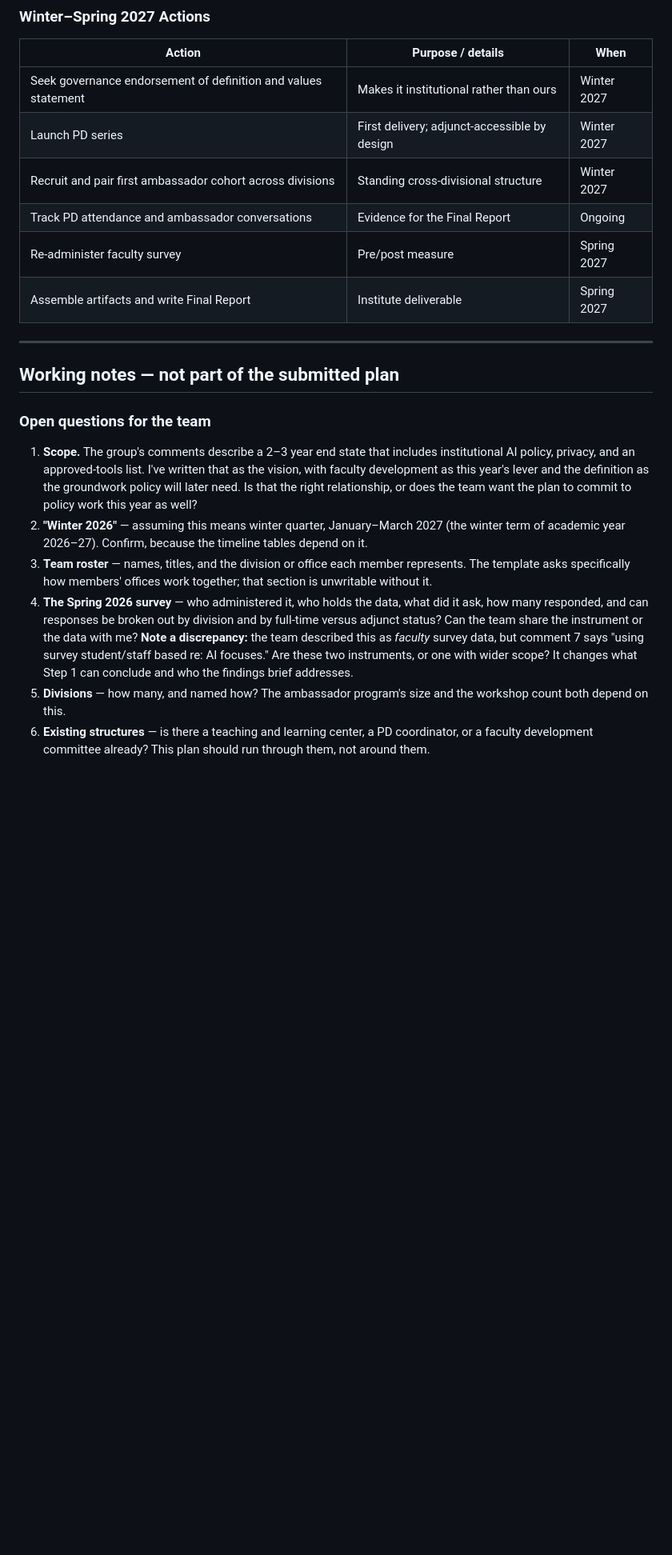
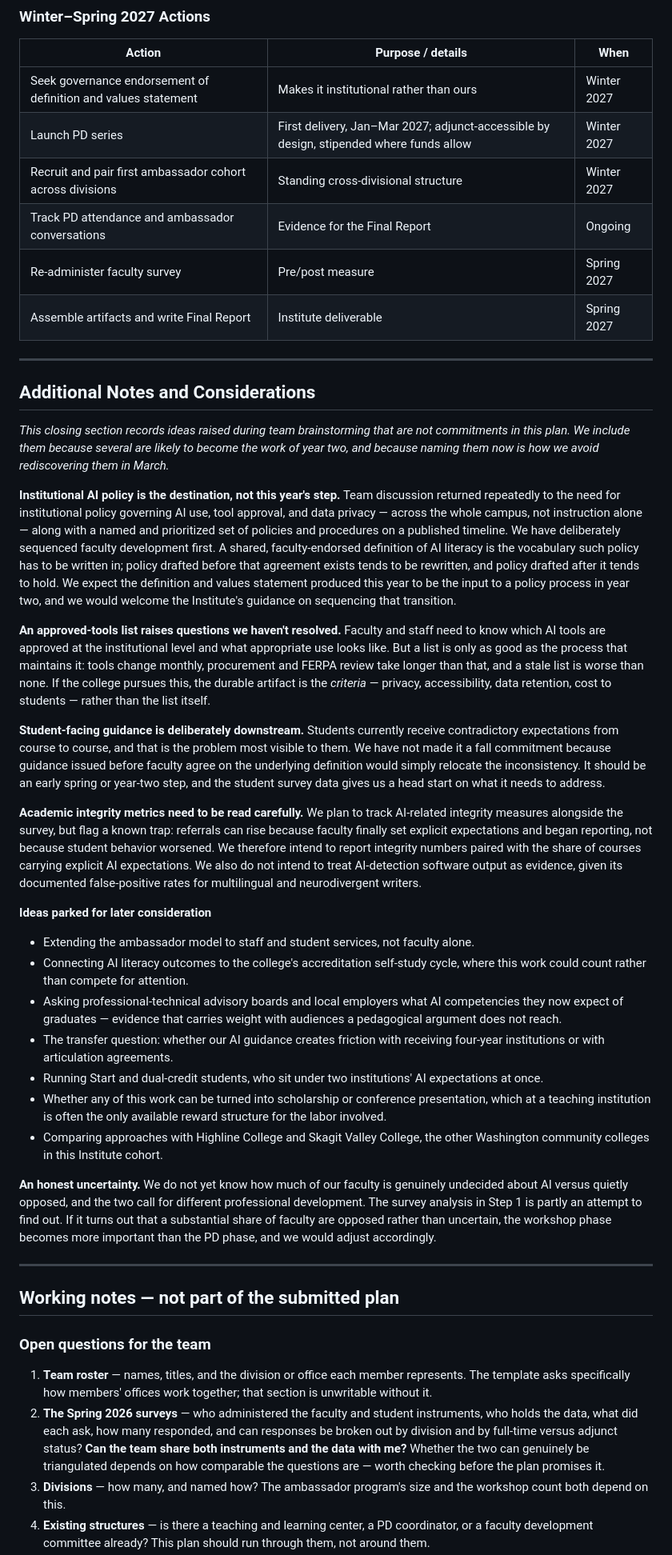
Before and after one commit to morrow-crm/oc-reading-fluency-student, a Markdown page: aacu-ai-institute/03-deliverables/action-plan-draft.md, the part around one of its changes. Shown at 80% size. Rendered like a GitHub page; blank space fills up the shorter version.

```diff
--- a/aacu-ai-institute/03-deliverables/action-plan-draft.md
+++ b/aacu-ai-institute/03-deliverables/action-plan-draft.md
@@ -306,7 +323,7 @@ Institute's mid-year and capstone events; and the artifacts submitted with the F
 | Action | Purpose / details | When |
 |---|---|---|
 | Seek governance endorsement of definition and values statement | Makes it institutional rather than ours | Winter 2027 |
-| Launch PD series | First delivery; adjunct-accessible by design | Winter 2027 |
+| Launch PD series | First delivery, Jan–Mar 2027; adjunct-accessible by design, stipended where funds allow | Winter 2027 |
 | Recruit and pair first ambassador cohort across divisions | Standing cross-divisional structure | Winter 2027 |
 | Track PD attendance and ambassador conversations | Evidence for the Final Report | Ongoing |
 | Re-administer faculty survey | Pre/post measure | Spring 2027 |
@@ -314,27 +331,80 @@ Institute's mid-year and capstone events; and the artifacts submitted with the F
 
 ---
 
+## Additional Notes and Considerations
+
+*This closing section records ideas raised during team brainstorming that are not commitments in
+this plan. We include them because several are likely to become the work of year two, and because
+naming them now is how we avoid rediscovering them in March.*
+
+**Institutional AI policy is the destination, not this year's step.** Team discussion returned
+repeatedly to the need for institutional policy governing AI use, tool approval, and data
+privacy — across the whole campus, not instruction alone — along with a named and prioritized
+set of policies and procedures on a published timeline. We have deliberately sequenced faculty
+development first. A shared, faculty-endorsed definition of AI literacy is the vocabulary such
+policy has to be written in; policy drafted before that agreement exists tends to be rewritten,
+and policy drafted after it tends to hold. We expect the definition and values statement
+produced this year to be the input to a policy process in year two, and we would welcome the
+Institute's guidance on sequencing that transition.
+
+**An approved-tools list raises questions we haven't resolved.** Faculty and staff need to know
+which AI tools are approved at the institutional level and what appropriate use looks like. But
+a list is only as good as the process that maintains it: tools change monthly, procurement and
+FERPA review take longer than that, and a stale list is worse than none. If the college pursues
+this, the durable artifact is the *criteria* — privacy, accessibility, data retention, cost to
+students — rather than the list itself.
+
+**Student-facing guidance is deliberately downstream.** Students currently receive contradictory
+expectations from course to course, and that is the problem most visible to them. We have not
+made it a fall commitment because guidance issued before faculty agree on the underlying
+definition would simply relocate the inconsistency. It should be an early spring or year-two
+step, and the student survey data gives us a head start on what it needs to address.
+
+**Academic integrity metrics need to be read carefully.** We plan to track AI-related integrity
+measures alongside the survey, but flag a known trap: referrals can rise because faculty finally
+set explicit expectations and began reporting, not because student behavior worsened. We
+therefore intend to report integrity numbers paired with the share of courses carrying explicit
+AI expectations. We also do not intend to treat AI-detection software output as evidence, given
+its documented false-positive rates for multilingual and neurodivergent writers.
+
+**Ideas parked for later consideration**
+
+- Extending the ambassador model to staff and student services, not faculty alone.
+- Connecting AI literacy outcomes to the college's accreditation self-study cycle, where this
+  work could count rather than compete for attention.
+- Asking professional-technical advisory boards and local employers what AI competencies they now
+  expect of graduates — evidence that carries weight with audiences a pedagogical argument does
+  not reach.
+- The transfer question: whether our AI guidance creates friction with receiving four-year
+  institutions or with articulation agreements.
+- Running Start and dual-credit students, who sit under two institutions' AI expectations at
+  once.
+- Whether any of this work can be turned into scholarship or conference presentation, which at a
+  teaching institution is often the only available reward structure for the labor involved.
+- Comparing approaches with Highline College and Skagit Valley College, the other Washington
+  community colleges in this Institute cohort.
+
+**An honest uncertainty.** We do not yet know how much of our faculty is genuinely undecided
+about AI versus quietly opposed, and the two call for different professional development. The
+survey analysis in Step 1 is partly an attempt to find out. If it turns out that a substantial
+share of faculty are opposed rather than uncertain, the workshop phase becomes more important
+than the PD phase, and we would adjust accordingly.
+
+---
+
 ## Working notes — not part of the submitted plan
 
 ### Open questions for the team
 
-1. **Scope.** The group's comments describe a 2–3 year end state that includes institutional AI
-   policy, privacy, and an approved-tools list. I've written that as the vision, with faculty
-   development as this year's lever and the definition as the groundwork policy will later need.
-   Is that the right relationship, or does the team want the plan to commit to policy work this
-   year as well?
-2. **"Winter 2026"** — assuming this means winter quarter, January–March 2027 (the winter term
-   of academic year 2026–27). Confirm, because the timeline tables depend on it.
-3. **Team roster** — names, titles, and the division or office each member represents. The
+1. **Team roster** — names, titles, and the division or office each member represents. The
    template asks specifically how members' offices work together; that section is unwritable
    without it.
-4. **The Spring 2026 survey** — who administered it, who holds the data, what did it ask, how
-   many responded, and can responses be broken out by division and by full-time versus adjunct
-   status? Can the team share the instrument or the data with me?
-   **Note a discrepancy:** the team described this as *faculty* survey data, but comment 7 says
-   "using survey student/staff based re: AI focuses." Are these two instruments, or one with
-   wider scope? It changes what Step 1 can conclude and who the findings brief addresses.
-5. **Divisions** — how many, and named how? The ambassador program's size and the workshop count
+2. **The Spring 2026 surveys** — who administered the faculty and student instruments, who holds
+   the data, what did each ask, how many responded, and can responses be broken out by division
+   and by full-time versus adjunct status? **Can the team share both instruments and the data
+   with me?** Whether the two can genuinely be triangulated depends on how comparable the
+   questions are — worth checking before the plan promises it.
+3. **Divisions** — how many, and named how? The ambassador program's size and the workshop count
    both depend on this.
-6. **Existing structures** — is there a teaching and learning center, a PD coordinator, or a
+4. **Existing structures** — is there a teaching and learning center, a PD coordinator, or a
    faculty development committee already? This plan should run through them, not around them.
```
Also changed, not shown: other parts of aacu-ai-institute/03-deliverables/action-plan-draft.md (+49 -35 lines).
